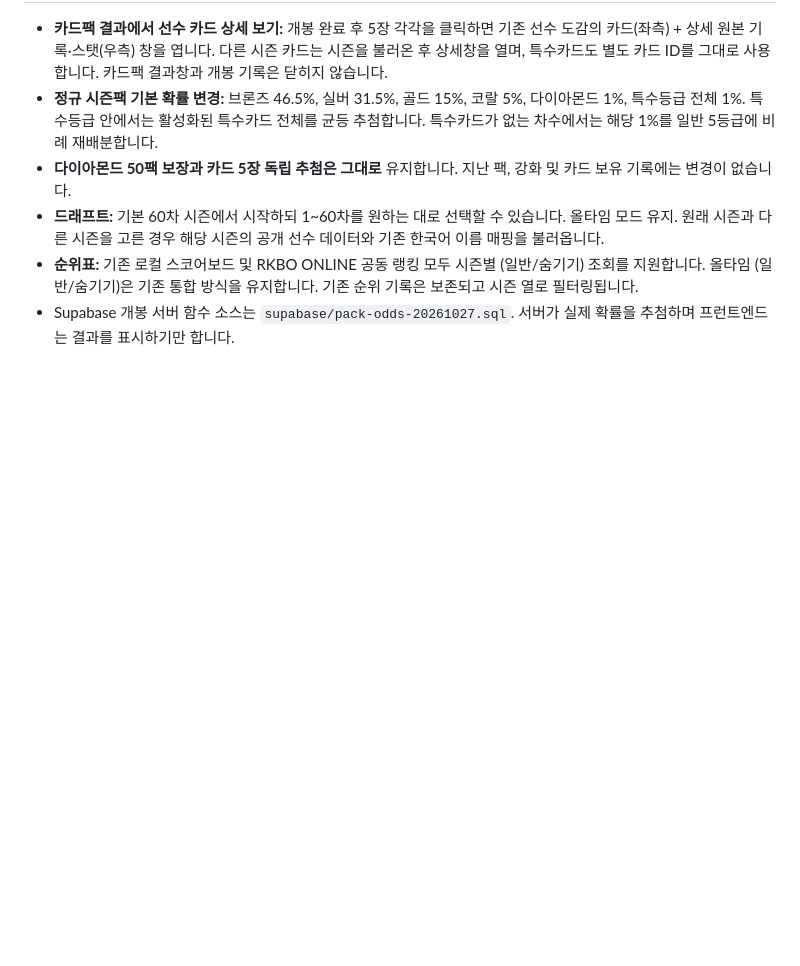
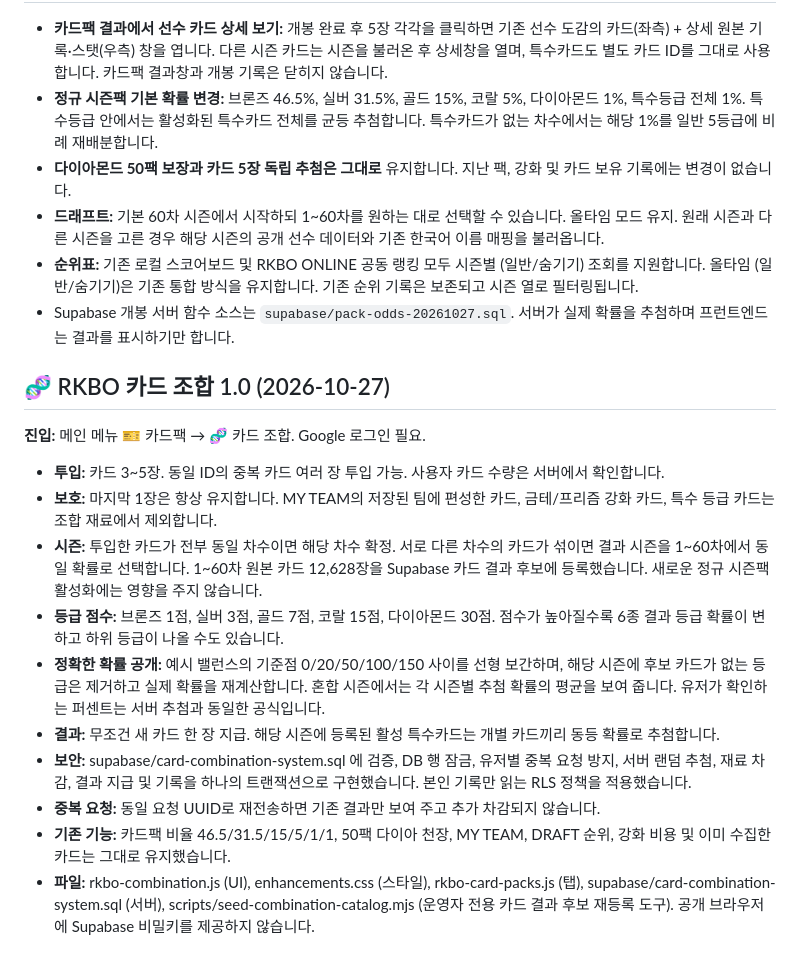
Before and after one commit to p0emkite/RKBO_Draft_and_CardArchive, a Markdown page: README.md, the part around the change. GitHub-like rendering; blank space fills up the shorter version.

Commit message:
Document secure card combination, server odds, all-season pool and existing game compatibility

```diff
--- a/README.md
+++ b/README.md
@@ -266,3 +266,19 @@ GitHub Fine-grained PAT을 사용하며 `p0emkite` 계정의 **해당 저장소
 - **드래프트:** 기본 60차 시즌에서 시작하되 1~60차를 원하는 대로 선택할 수 있습니다. 올타임 모드 유지. 원래 시즌과 다른 시즌을 고른 경우 해당 시즌의 공개 선수 데이터와 기존 한국어 이름 매핑을 불러옵니다.
 - **순위표:** 기존 로컬 스코어보드 및 RKBO ONLINE 공동 랭킹 모두 시즌별 (일반/숨기기) 조회를 지원합니다. 올타임 (일반/숨기기)은 기존 통합 방식을 유지합니다. 기존 순위 기록은 보존되고 시즌 열로 필터링됩니다.
 - Supabase 개봉 서버 함수 소스는 `supabase/pack-odds-20261027.sql`. 서버가 실제 확률을 추첨하며 프런트엔드는 결과를 표시하기만 합니다.
+
+
+## 🧬 RKBO 카드 조합 1.0 (2026-10-27)
+
+**진입:** 메인 메뉴 🎫 카드팩 → 🧬 카드 조합. Google 로그인 필요.
+
+- **투입:** 카드 3~5장. 동일 ID의 중복 카드 여러 장 투입 가능. 사용자 카드 수량은 서버에서 확인합니다.
+- **보호:** 마지막 1장은 항상 유지합니다. MY TEAM의 저장된 팀에 편성한 카드, 금테/프리즘 강화 카드, 특수 등급 카드는 조합 재료에서 제외합니다.
+- **시즌:** 투입한 카드가 전부 동일 차수이면 해당 차수 확정. 서로 다른 차수의 카드가 섞이면 결과 시즌을 1~60차에서 동일 확률로 선택합니다. 1~60차 원본 카드 12,628장을 Supabase 카드 결과 후보에 등록했습니다. 새로운 정규 시즌팩 활성화에는 영향을 주지 않습니다.
+- **등급 점수:** 브론즈 1점, 실버 3점, 골드 7점, 코랄 15점, 다이아몬드 30점. 점수가 높아질수록 6종 결과 등급 확률이 변하고 하위 등급이 나올 수도 있습니다.
+- **정확한 확률 공개:** 예시 밸런스의 기준점 0/20/50/100/150 사이를 선형 보간하며, 해당 시즌에 후보 카드가 없는 등급은 제거하고 실제 확률을 재계산합니다. 혼합 시즌에서는 각 시즌별 추첨 확률의 평균을 보여 줍니다. 유저가 확인하는 퍼센트는 서버 추첨과 동일한 공식입니다.
+- **결과:** 무조건 새 카드 한 장 지급. 해당 시즌에 등록된 활성 특수카드는 개별 카드끼리 동등 확률로 추첨합니다.
+- **보안:** supabase/card-combination-system.sql 에 검증, DB 행 잠금, 유저별 중복 요청 방지, 서버 랜덤 추첨, 재료 차감, 결과 지급 및 기록을 하나의 트랜잭션으로 구현했습니다. 본인 기록만 읽는 RLS 정책을 적용했습니다.
+- **중복 요청:** 동일 요청 UUID로 재전송하면 기존 결과만 보여 주고 추가 차감되지 않습니다.
+- **기존 기능:** 카드팩 비율 46.5/31.5/15/5/1/1, 50팩 다이아 천장, MY TEAM, DRAFT 순위, 강화 비용 및 이미 수집한 카드는 그대로 유지했습니다.
+- **파일:** rkbo-combination.js (UI), enhancements.css (스타일), rkbo-card-packs.js (탭), supabase/card-combination-system.sql (서버), scripts/seed-combination-catalog.mjs (운영자 전용 카드 결과 후보 재등록 도구). 공개 브라우저에 Supabase 비밀키를 제공하지 않습니다.
```
